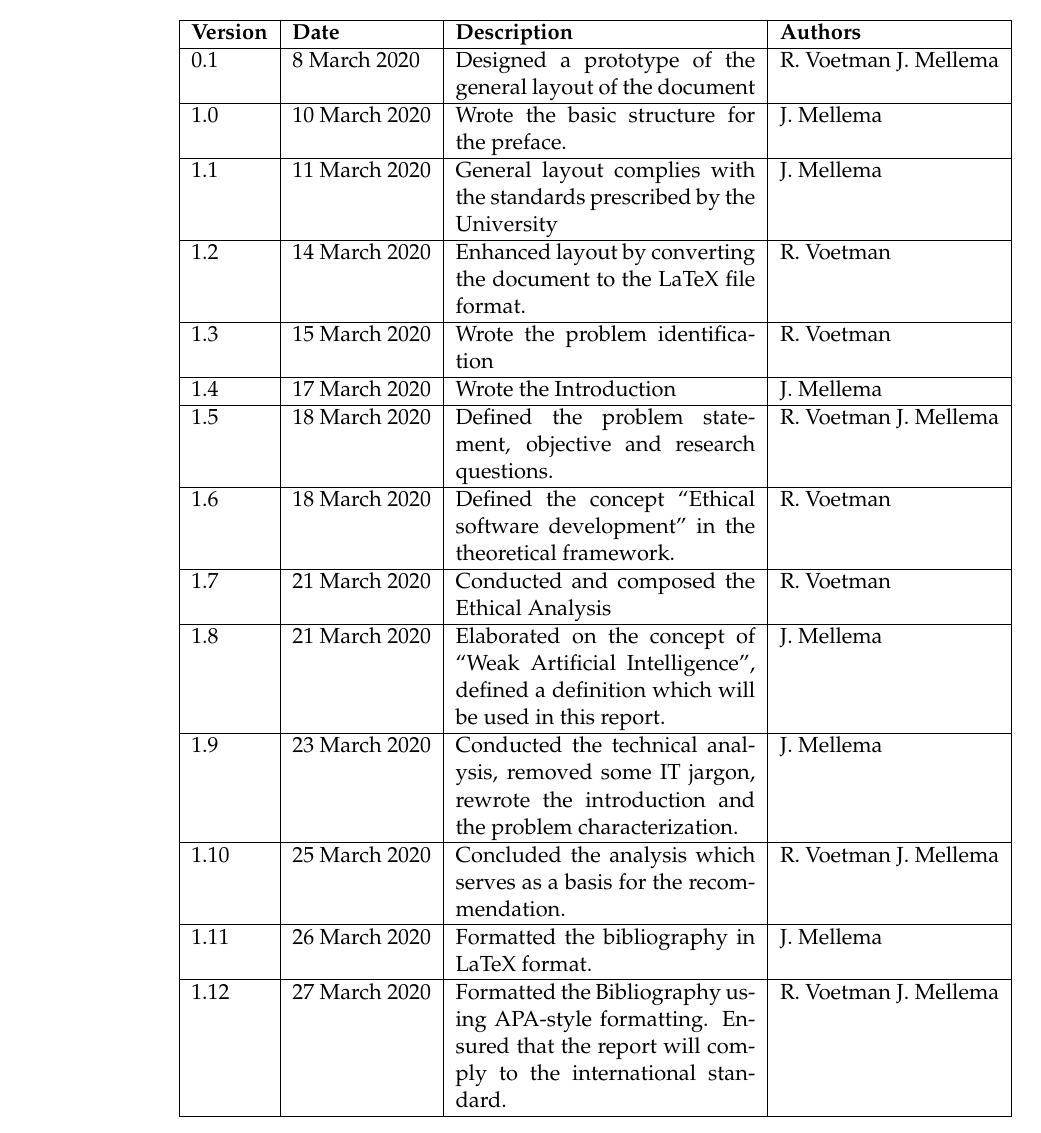
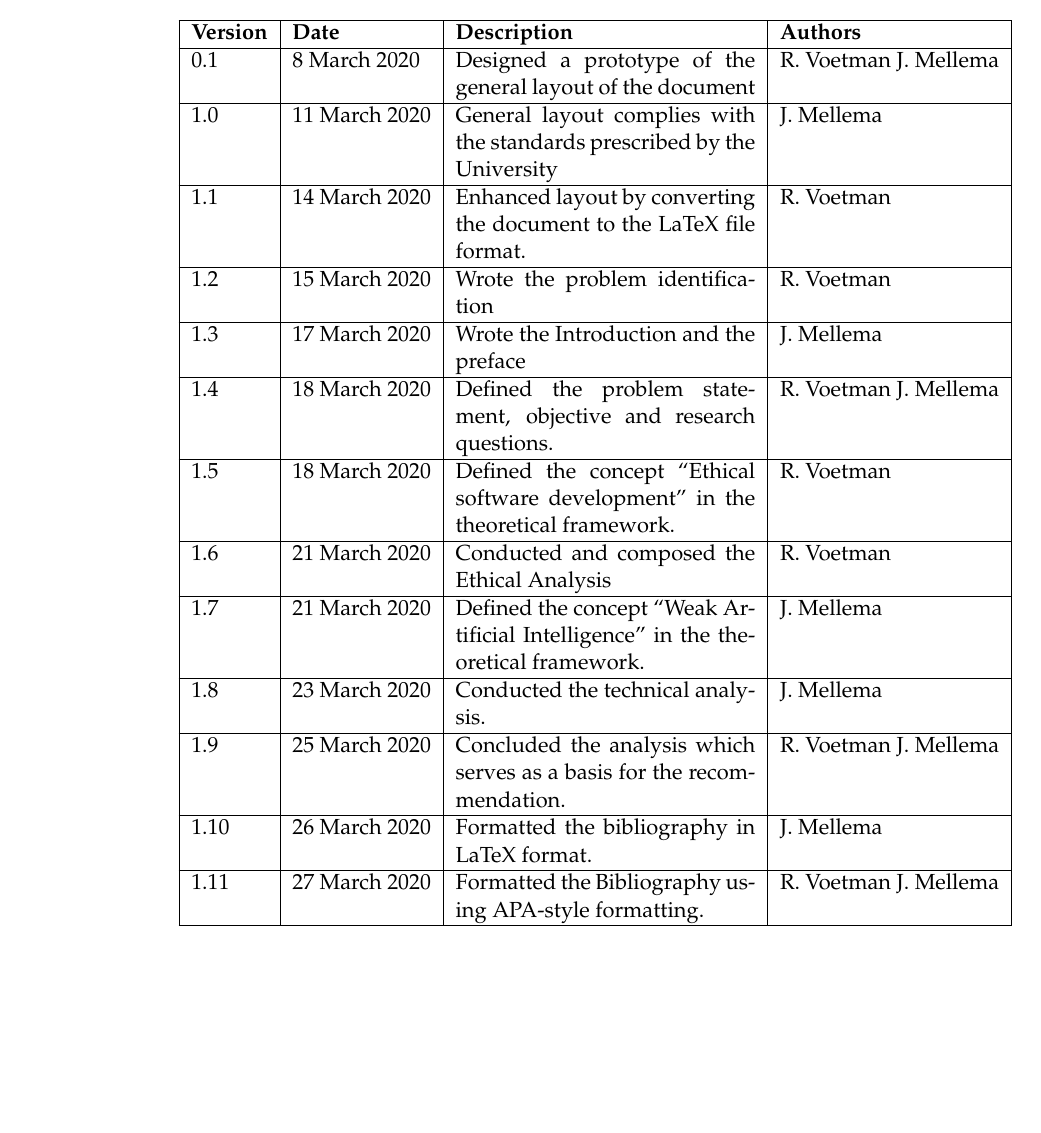
Before and after one commit to RoyVoetman/Academic-Writing, a LaTeX document (index.tex, which reads chapters/main/III_history.tex): part of page 4 of 16 before the commit and part of page 3 of 15 after it, cut so that both start at the same text, the shorter picture padded with empty space. Compiled offline with pdfLaTeX.

Commit message:
Update III_history.tex

```diff
--- a/chapters/main/III_history.tex
+++ b/chapters/main/III_history.tex
@@ -4,19 +4,19 @@
         \hline
         \textbf{Version}  & \textbf{Date}  & \textbf{Description}                                                    & \textbf{Authors} \\\hline
         0.1               & 8 March 2020   & Designed a prototype of the general layout of the document              & R. Voetman J. Mellema \\\hline
-        1.0               & 10 March 2020  & Wrote the basic structure for the preface.                              & J. Mellema \\\hline
-        1.1               & 11 March 2020  & General layout complies with the standards prescribed by the University & J. Mellema \\\hline
-        1.2               & 14 March 2020  & Enhanced layout by converting the document to the LaTeX file format. & R. Voetman \\\hline
-        1.3               & 15 March 2020  & Wrote the problem identification & R. Voetman \\\hline
-        1.4               & 17 March 2020  & Wrote the Introduction & J. Mellema \\\hline
-        1.5               & 18 March 2020  & Defined the problem statement, objective and research questions. & R. Voetman J. Mellema \\\hline
-        1.6               & 18 March 2020  & Defined the concept “Ethical software development” in the theoretical framework. & R. Voetman \\\hline
-        1.7               & 21 March 2020  & Conducted and composed the Ethical Analysis  & R. Voetman \\\hline
-        1.8               & 21 March 2020  & Elaborated on the concept of “Weak Artificial Intelligence”, defined a definition which will be used in this report. & J. Mellema \\\hline
-        1.9               & 23 March 2020  & Conducted the technical analysis, removed some IT jargon, rewrote the introduction and the problem characterization. & J. Mellema \\\hline
-        1.10               & 25 March 2020  & Concluded the analysis which serves as a basis for the recommendation. & R. Voetman J. Mellema \\\hline
-        1.11               & 26 March 2020  & Formatted the bibliography in LaTeX format. & J. Mellema \\\hline
-        1.12               & 27 March 2020  & Formatted the Bibliography using APA-style formatting. Ensured that the report will comply to the international standard. & R. Voetman J. Mellema \\\hline
+        1.0               & 11 March 2020  & General layout complies with the standards prescribed by the University & J. Mellema \\\hline
+        1.1               & 14 March 2020  & Enhanced layout by converting the document to the LaTeX file format. & R. Voetman \\\hline
+        1.2               & 15 March 2020  & Wrote the problem identification & R. Voetman \\\hline
+        1.3               & 17 March 2020  & Wrote the Introduction and the preface & J. Mellema \\\hline
+        1.4               & 18 March 2020  & Defined the problem statement, objective and research questions. & R. Voetman J. Mellema \\\hline
+        1.5               & 18 March 2020  & Defined the concept “Ethical software development” in the theoretical framework. & R. Voetman \\\hline
+        1.6               & 21 March 2020  & Conducted and composed the Ethical Analysis  & R. Voetman \\\hline
+        1.7               & 21 March 2020  & Defined the concept “Weak Artificial Intelligence” in the theoretical framework. & J. Mellema \\\hline
+        1.8               & 23 March 2020  & Conducted the technical analysis. & J. Mellema \\\hline
+        1.9               & 25 March 2020  & Concluded the analysis which serves as a basis for the recommendation. & R. Voetman J. Mellema \\\hline
+        1.10               & 26 March 2020  & Formatted the bibliography in LaTeX format. & J. Mellema \\\hline
+        1.11               & 27 March 2020  & Formatted the Bibliography using APA-style formatting.
+        & R. Voetman J. Mellema \\\hline
 
     \end{tabularx}
 \end{center}
```
